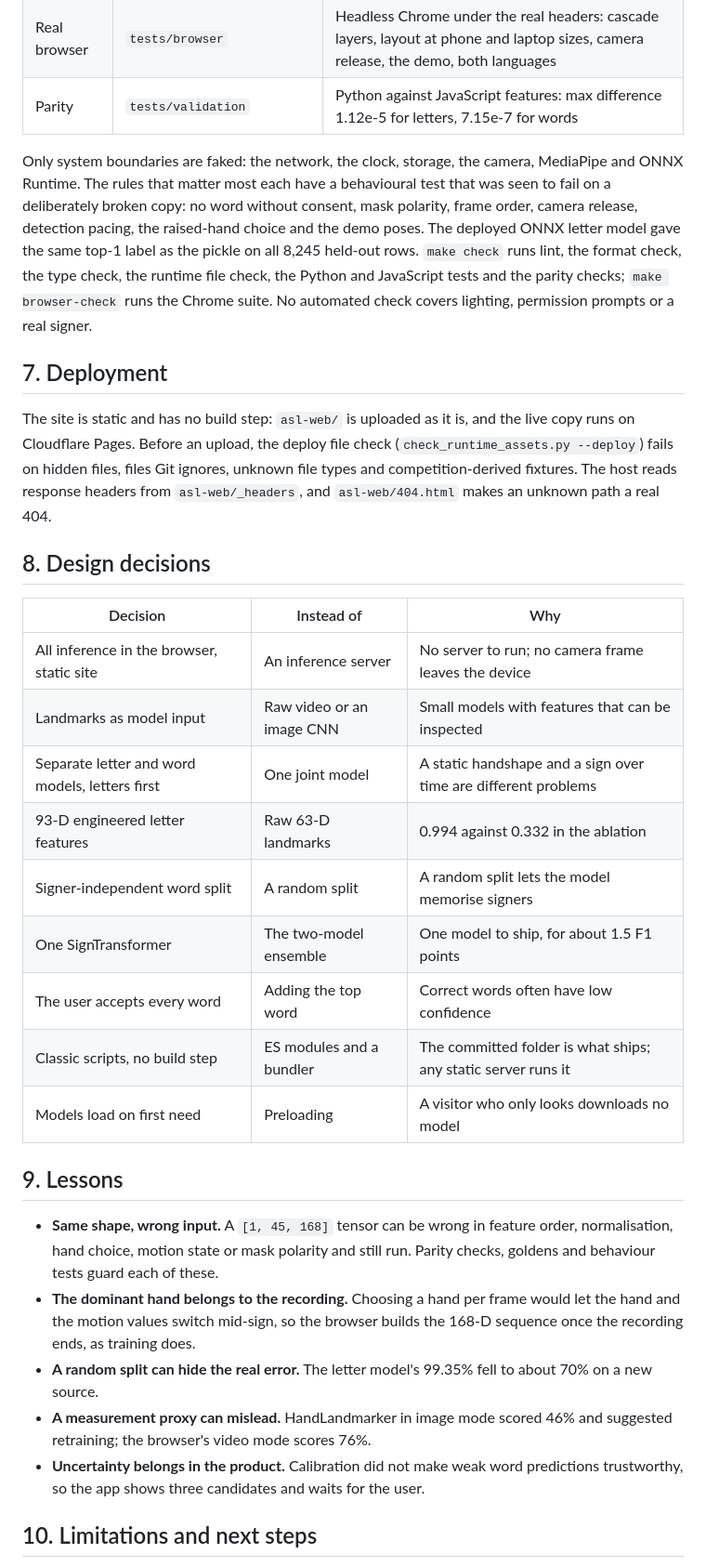
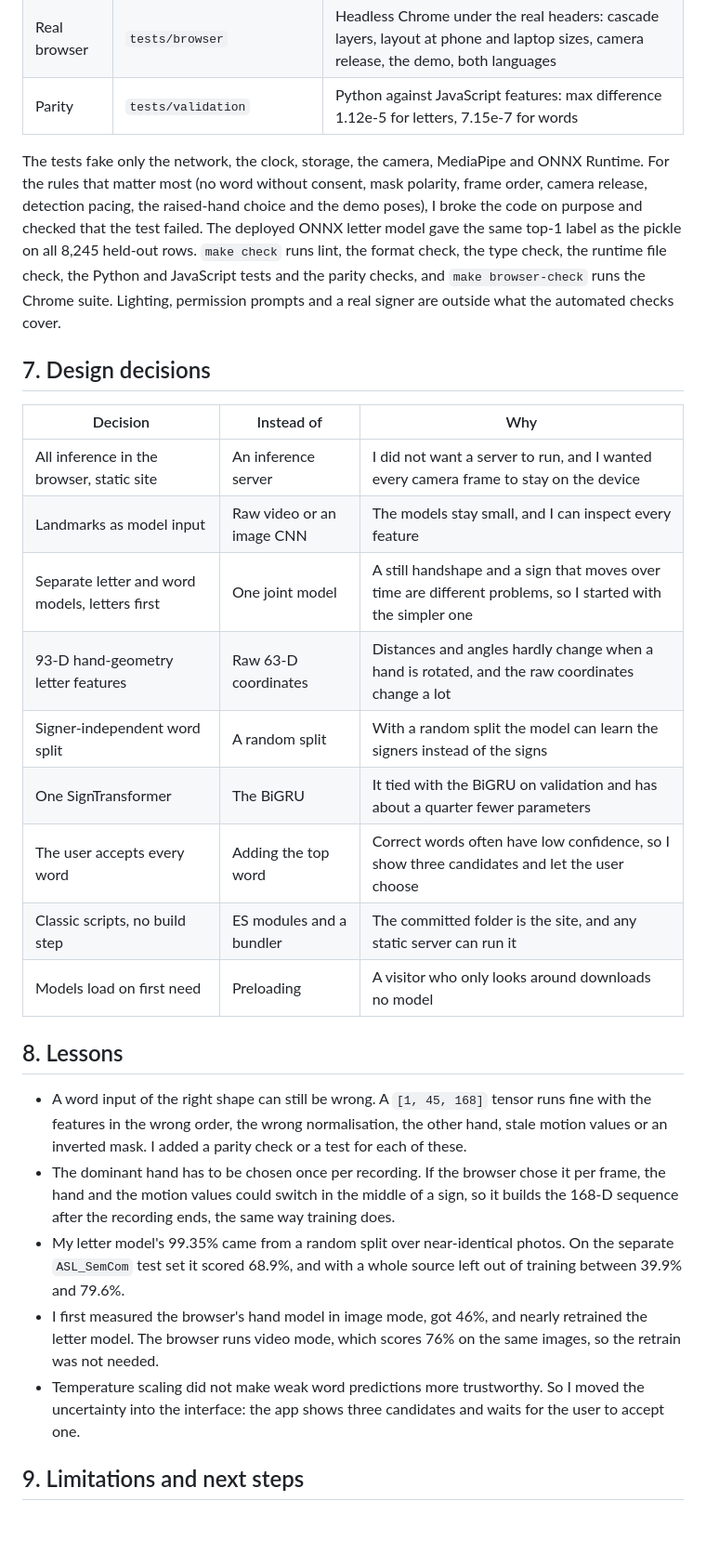
Before and after one commit to alimustafaekmen/asl-assistant, a Markdown page: docs/technical-report.md, the part around one of its changes. Shown at 93% size. Rendered like a GitHub page; blank space fills up the shorter version.

Commit message:
docs: correct the report's results and write it in the first person

```diff
--- a/docs/technical-report.md
+++ b/docs/technical-report.md
@@ -167,33 +193,29 @@ Per word, 9 have F1 of at least 0.85 (water 0.912, sad 0.910) and 3 fall below 0
 | Real browser | `tests/browser` | Headless Chrome under the real headers: cascade layers, layout at phone and laptop sizes, camera release, the demo, both languages |
 | Parity | `tests/validation` | Python against JavaScript features: max difference 1.12e-5 for letters, 7.15e-7 for words |
 
-Only system boundaries are faked: the network, the clock, storage, the camera, MediaPipe and ONNX Runtime. The rules that matter most each have a behavioural test that was seen to fail on a deliberately broken copy: no word without consent, mask polarity, frame order, camera release, detection pacing, the raised-hand choice and the demo poses. The deployed ONNX letter model gave the same top-1 label as the pickle on all 8,245 held-out rows. `make check` runs lint, the format check, the type check, the runtime file check, the Python and JavaScript tests and the parity checks; `make browser-check` runs the Chrome suite. No automated check covers lighting, permission prompts or a real signer.
+The tests fake only the network, the clock, storage, the camera, MediaPipe and ONNX Runtime. For the rules that matter most (no word without consent, mask polarity, frame order, camera release, detection pacing, the raised-hand choice and the demo poses), I broke the code on purpose and checked that the test failed. The deployed ONNX letter model gave the same top-1 label as the pickle on all 8,245 held-out rows. `make check` runs lint, the format check, the type check, the runtime file check, the Python and JavaScript tests and the parity checks, and `make browser-check` runs the Chrome suite. Lighting, permission prompts and a real signer are outside what the automated checks cover.
 
-## 7. Deployment
-
-The site is static and has no build step: `asl-web/` is uploaded as it is, and the live copy runs on Cloudflare Pages. Before an upload, the deploy file check (`check_runtime_assets.py --deploy`) fails on hidden files, files Git ignores, unknown file types and competition-derived fixtures. The host reads response headers from `asl-web/_headers`, and `asl-web/404.html` makes an unknown path a real 404.
-
-## 8. Design decisions
+## 7. Design decisions
 
 | Decision | Instead of | Why |
 |---|---|---|
-| All inference in the browser, static site | An inference server | No server to run; no camera frame leaves the device |
-| Landmarks as model input | Raw video or an image CNN | Small models with features that can be inspected |
-| Separate letter and word models, letters first | One joint model | A static handshape and a sign over time are different problems |
-| 93-D engineered letter features | Raw 63-D landmarks | 0.994 against 0.332 in the ablation |
-| Signer-independent word split | A random split | A random split lets the model memorise signers |
-| One SignTransformer | The two-model ensemble | One model to ship, for about 1.5 F1 points |
-| The user accepts every word | Adding the top word | Correct words often have low confidence |
-| Classic scripts, no build step | ES modules and a bundler | The committed folder is what ships; any static server runs it |
-| Models load on first need | Preloading | A visitor who only looks downloads no model |
+| All inference in the browser, static site | An inference server | I did not want a server to run, and I wanted every camera frame to stay on the device |
+| Landmarks as model input | Raw video or an image CNN | The models stay small, and I can inspect every feature |
+| Separate letter and word models, letters first | One joint model | A still handshape and a sign that moves over time are different problems, so I started with the simpler one |
+| 93-D hand-geometry letter features | Raw 63-D coordinates | Distances and angles hardly change when a hand is rotated, and the raw coordinates change a lot |
+| Signer-independent word split | A random split | With a random split the model can learn the signers instead of the signs |
+| One SignTransformer | The BiGRU | It tied with the BiGRU on validation and has about a quarter fewer parameters |
+| The user accepts every word | Adding the top word | Correct words often have low confidence, so I show three candidates and let the user choose |
+| Classic scripts, no build step | ES modules and a bundler | The committed folder is the site, and any static server can run it |
+| Models load on first need | Preloading | A visitor who only looks around downloads no model |
 
-## 9. Lessons
+## 8. Lessons
 
-- **Same shape, wrong input.** A `[1, 45, 168]` tensor can be wrong in feature order, normalisation, hand choice, motion state or mask polarity and still run. Parity checks, goldens and behaviour tests guard each of these.
-- **The dominant hand belongs to the recording.** Choosing a hand per frame would let the hand and the motion values switch mid-sign, so the browser builds the 168-D sequence once the recording ends, as training does.
-- **A random split can hide the real error.** The letter model's 99.35% fell to about 70% on a new source.
-- **A measurement proxy can mislead.** HandLandmarker in image mode scored 46% and suggested retraining; the browser's video mode scores 76%.
-- **Uncertainty belongs in the product.** Calibration did not make weak word predictions trustworthy, so the app shows three candidates and waits for the user.
+- A word input of the right shape can still be wrong. A `[1, 45, 168]` tensor runs fine with the features in the wrong order, the wrong normalisation, the other hand, stale motion values or an inverted mask. I added a parity check or a test for each of these.
+- The dominant hand has to be chosen once per recording. If the browser chose it per frame, the hand and the motion values could switch in the middle of a sign, so it builds the 168-D sequence after the recording ends, the same way training does.
+- My letter model's 99.35% came from a random split over near-identical photos. On the separate `ASL_SemCom` test set it scored 68.9%, and with a whole source left out of training between 39.9% and 79.6%.
+- I first measured the browser's hand model in image mode, got 46%, and nearly retrained the letter model. The browser runs video mode, which scores 76% on the same images, so the retrain was not needed.
+- Temperature scaling did not make weak word predictions more trustworthy. So I moved the uncertainty into the interface: the app shows three candidates and waits for the user to accept one.
 
-## 10. Limitations and next steps
+## 9. Limitations and next steps
 
```
Also changed, not shown: other parts of docs/technical-report.md (+72 -47 lines), docs/technical-report.tr.md (+88 -76 lines).
